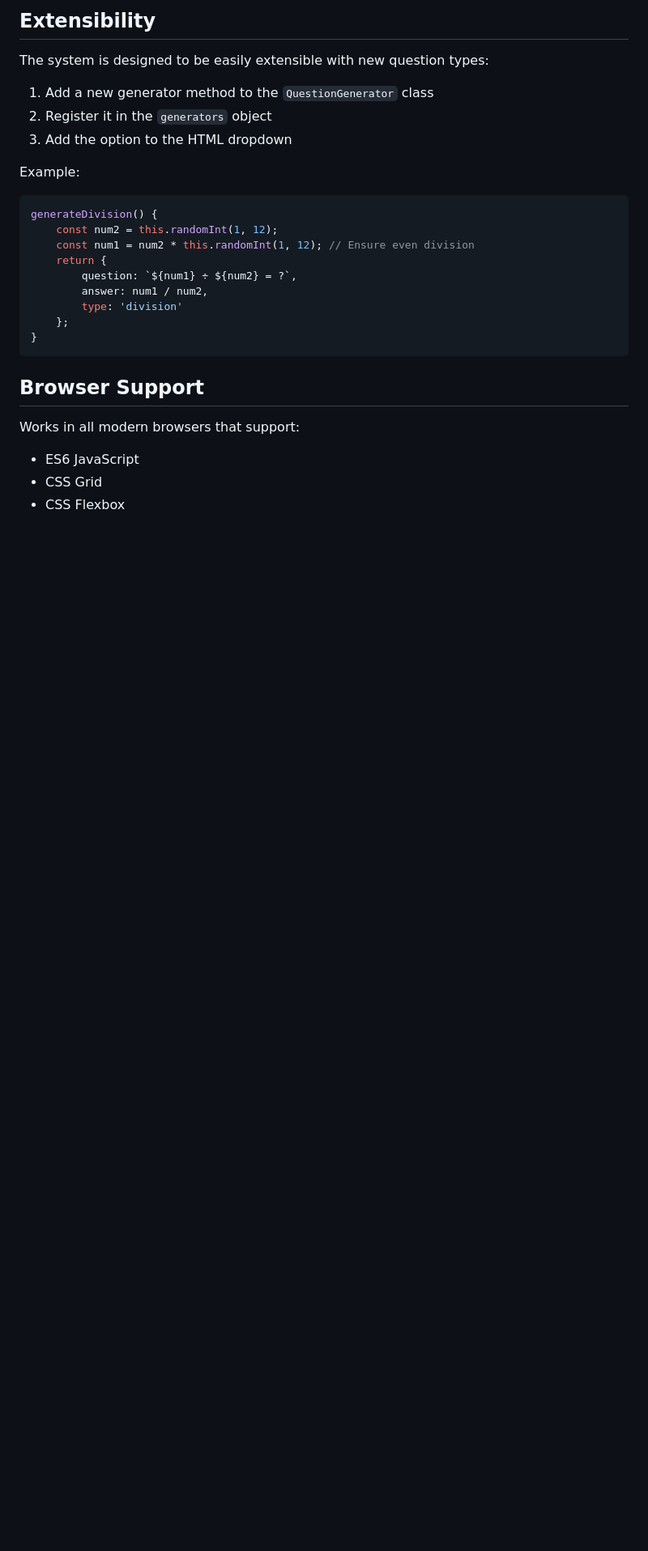
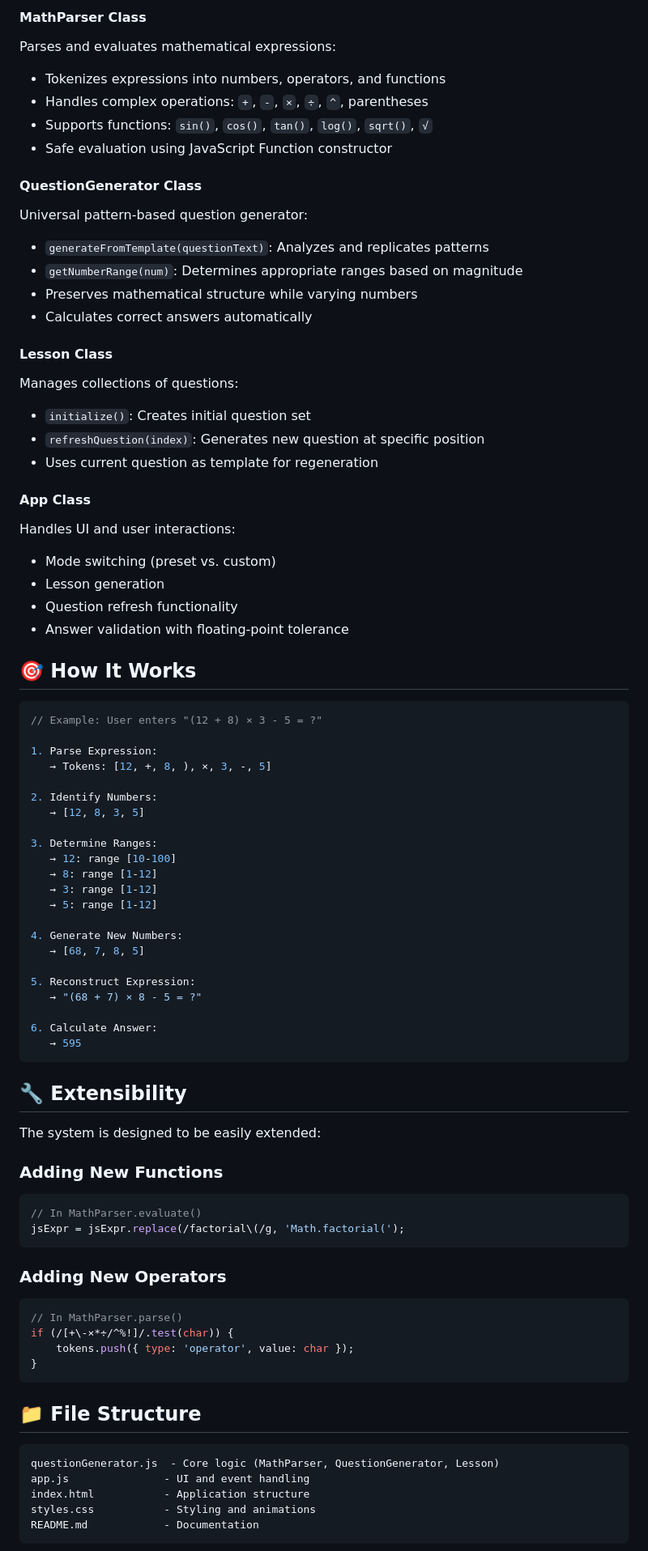
Before and after one commit to amiddlebrook/QuestionGenerator, a Markdown page: README.md, the part around one of its changes. Shown at 81% size. Drawn GitHub-style; blank space fills up the shorter version.

````diff
--- a/README.md
+++ b/README.md
@@ -65,29 +55,83 @@ Handles UI interactions:
 
-## Extensibility
+#### **MathParser Class**
+Parses and evaluates mathematical expressions:
+- Tokenizes expressions into numbers, operators, and functions
+- Handles complex operations: `+`, `-`, `×`, `÷`, `^`, parentheses
+- Supports functions: `sin()`, `cos()`, `tan()`, `log()`, `sqrt()`, `√`
+- Safe evaluation using JavaScript Function constructor
 
-The system is designed to be easily extensible with new question types:
+#### **QuestionGenerator Class**
+Universal pattern-based question generator:
+- `generateFromTemplate(questionText)`: Analyzes and replicates patterns
+- `getNumberRange(num)`: Determines appropriate ranges based on magnitude
+- Preserves mathematical structure while varying numbers
+- Calculates correct answers automatically
 
-1. Add a new generator method to the `QuestionGenerator` class
-2. Register it in the `generators` object
-3. Add the option to the HTML dropdown
+#### **Lesson Class**
+Manages collections of questions:
+- `initialize()`: Creates initial question set
+- `refreshQuestion(index)`: Generates new question at specific position
+- Uses current question as template for regeneration
 
-Example:
+#### **App Class**
+Handles UI and user interactions:
+- Mode switching (preset vs. custom)
+- Lesson generation
+- Question refresh functionality
+- Answer validation with floating-point tolerance
+
+## 🎯 How It Works
+
 ```javascript
-generateDivision() {
-    const num2 = this.randomInt(1, 12);
-    const num1 = num2 * this.randomInt(1, 12); // Ensure even division
-    return {
-        question: `${num1} ÷ ${num2} = ?`,
-        answer: num1 / num2,
-        type: 'division'
-    };
+// Example: User enters "(12 + 8) × 3 - 5 = ?"
+
+1. Parse Expression:
+   → Tokens: [12, +, 8, ), ×, 3, -, 5]
+
+2. Identify Numbers:
+   → [12, 8, 3, 5]
+
+3. Determine Ranges:
+   → 12: range [10-100]
+   → 8: range [1-12]
+   → 3: range [1-12]
+   → 5: range [1-12]
+
+4. Generate New Numbers:
+   → [68, 7, 8, 5]
+
+5. Reconstruct Expression:
+   → "(68 + 7) × 8 - 5 = ?"
+
+6. Calculate Answer:
+   → 595
+```
+
+## 🔧 Extensibility
+
+The system is designed to be easily extended:
+
+### Adding New Functions
+```javascript
+// In MathParser.evaluate()
+jsExpr = jsExpr.replace(/factorial\(/g, 'Math.factorial(');
+```
+
+### Adding New Operators
+```javascript
+// In MathParser.parse()
+if (/[+\-×*÷/^%!]/.test(char)) {
+    tokens.push({ type: 'operator', value: char });
 }
 ```
 
-## Browser Support
+## 📁 File Structure
 
-Works in all modern browsers that support:
-- ES6 JavaScript
-- CSS Grid
-- CSS Flexbox
+```
+questionGenerator.js  - Core logic (MathParser, QuestionGenerator, Lesson)
+app.js               - UI and event handling
+index.html           - Application structure
+styles.css           - Styling and animations
+README.md            - Documentation
+```
 
````
Also changed, not shown: other parts of README.md (+105 -50 lines).
